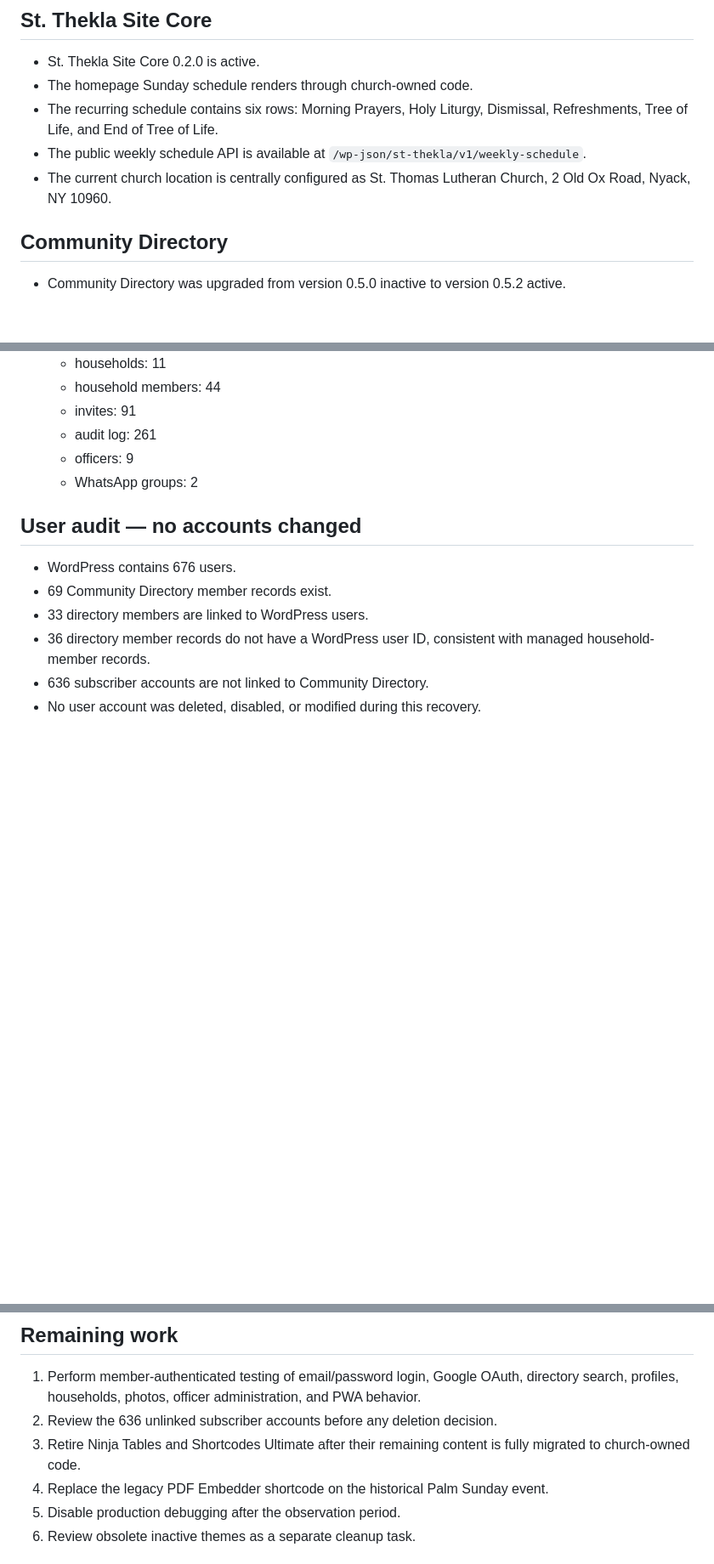
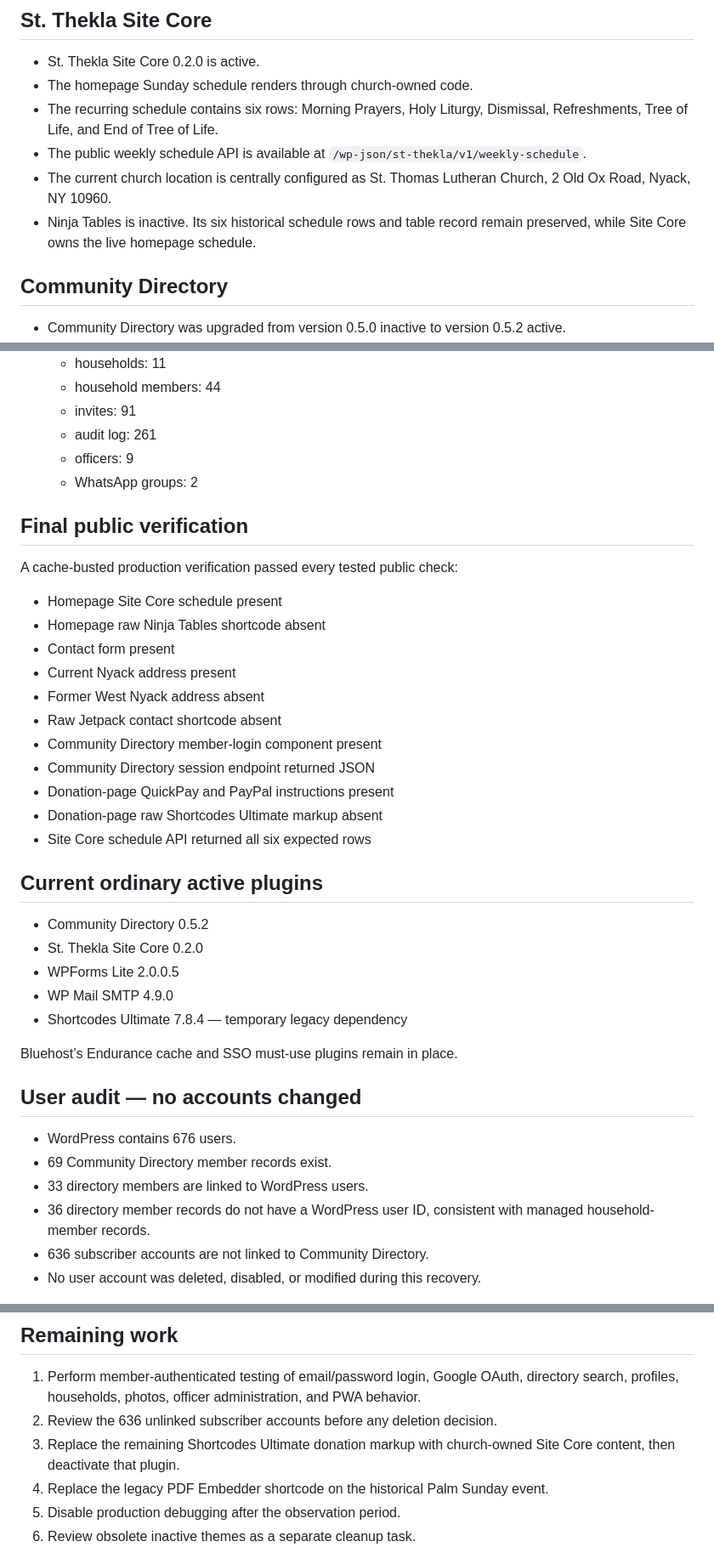
Before and after one commit to jkmathew77/ChurchDirectory, a Markdown page: ops/wordpress-recovery/PRODUCTION-RECOVERY-STATUS-2026-08-21.md, 3 parts joined by grey strips. Shown at 85% size. Drawn GitHub-style; blank space fills up the shorter version.

Commit message:
Record final public verification and Ninja Tables retirement

```diff
--- a/ops/wordpress-recovery/PRODUCTION-RECOVERY-STATUS-2026-08-21.md
+++ b/ops/wordpress-recovery/PRODUCTION-RECOVERY-STATUS-2026-08-21.md
@@ -32,6 +32,7 @@ This report records the non-sensitive production results of the controlled Blueh
 - The recurring schedule contains six rows: Morning Prayers, Holy Liturgy, Dismissal, Refreshments, Tree of Life, and End of Tree of Life.
 - The public weekly schedule API is available at `/wp-json/st-thekla/v1/weekly-schedule`.
 - The current church location is centrally configured as St. Thomas Lutheran Church, 2 Old Ox Road, Nyack, NY 10960.
+- Ninja Tables is inactive. Its six historical schedule rows and table record remain preserved, while Site Core owns the live homepage schedule.
 
 ## Community Directory
 
@@ -53,6 +54,32 @@ This report records the non-sensitive production results of the controlled Blueh
   - officers: 9
   - WhatsApp groups: 2
 
+## Final public verification
+
+A cache-busted production verification passed every tested public check:
+
+- Homepage Site Core schedule present
+- Homepage raw Ninja Tables shortcode absent
+- Contact form present
+- Current Nyack address present
+- Former West Nyack address absent
+- Raw Jetpack contact shortcode absent
+- Community Directory member-login component present
+- Community Directory session endpoint returned JSON
+- Donation-page QuickPay and PayPal instructions present
+- Donation-page raw Shortcodes Ultimate markup absent
+- Site Core schedule API returned all six expected rows
+
+## Current ordinary active plugins
+
+- Community Directory 0.5.2
+- St. Thekla Site Core 0.2.0
+- WPForms Lite 2.0.0.5
+- WP Mail SMTP 4.9.0
+- Shortcodes Ultimate 7.8.4 — temporary legacy dependency
+
+Bluehost’s Endurance cache and SSO must-use plugins remain in place.
+
 ## User audit — no accounts changed
 
 - WordPress contains 676 users.
@@ -66,7 +93,7 @@ This report records the non-sensitive production results of the controlled Blueh
 
 1. Perform member-authenticated testing of email/password login, Google OAuth, directory search, profiles, households, photos, officer administration, and PWA behavior.
 2. Review the 636 unlinked subscriber accounts before any deletion decision.
-3. Retire Ninja Tables and Shortcodes Ultimate after their remaining content is fully migrated to church-owned code.
+3. Replace the remaining Shortcodes Ultimate donation markup with church-owned Site Core content, then deactivate that plugin.
 4. Replace the legacy PDF Embedder shortcode on the historical Palm Sunday event.
 5. Disable production debugging after the observation period.
 6. Review obsolete inactive themes as a separate cleanup task.
```
